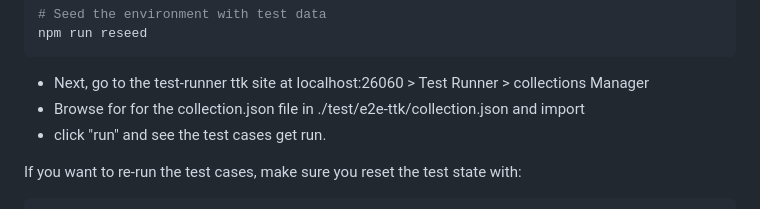
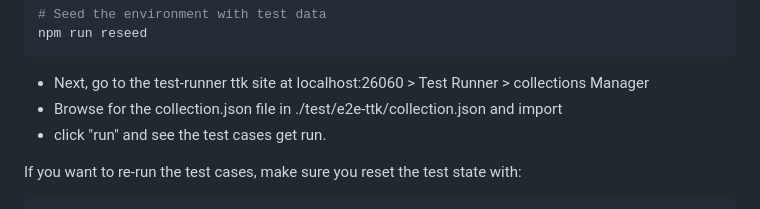
Before and after one commit to mojaloop/pisp-project, a Markdown page: README.md, the part around the change. Rendered like a GitHub page.

````diff
--- a/README.md
+++ b/README.md
@@ -73,7 +73,7 @@ npm run reseed
 ```
 
 - Next, go to the test-runner ttk site at localhost:26060 > Test Runner > collections Manager
-- Browse for for the collection.json file in ./test/e2e-ttk/collection.json and import
+- Browse for the collection.json file in ./test/e2e-ttk/collection.json and import
 - click "run" and see the test cases get run.
 
 If you want to re-run the test cases, make sure you reset the test state with:
````
